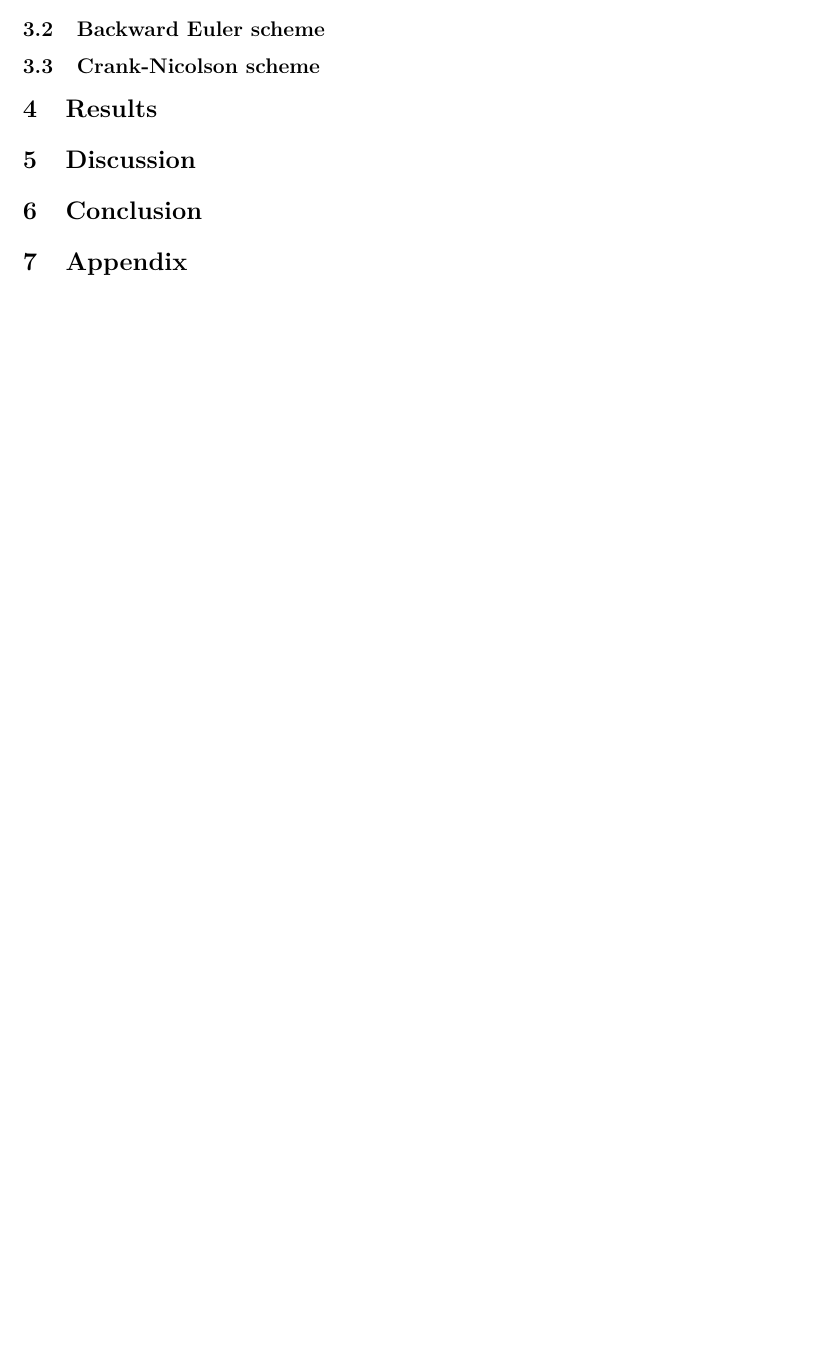
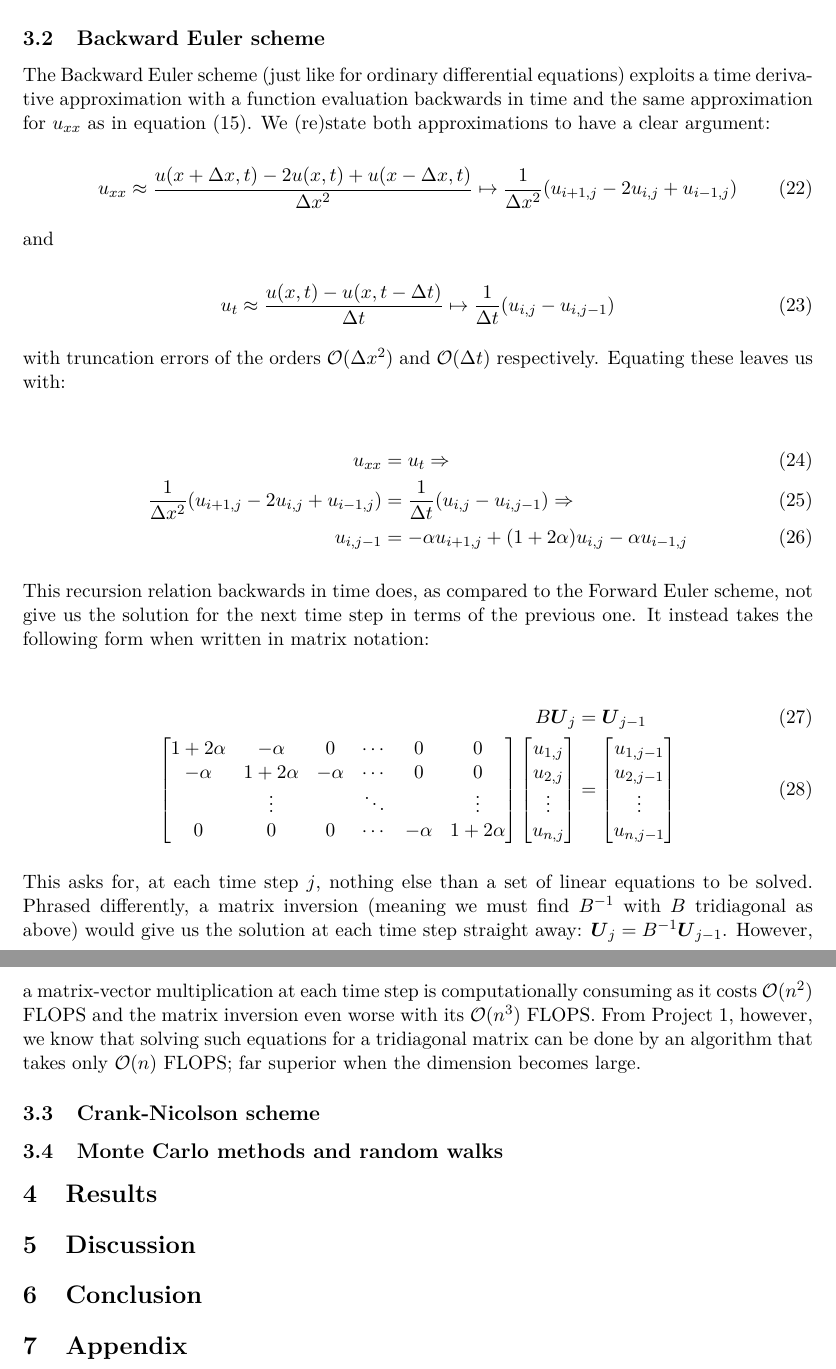
Before and after one commit to henrisro/Project5, a LaTeX paper (Project5.tex): part of page 4 of 4 before the commit and two parts of pages 5 and 6 of 6 after it, the two joined at a grey line, cut so that both start at the same text, the shorter picture padded with empty space. Compiled offline with pdfLaTeX.

Commit message:
Updated tex file
Added material on Forward Euler and Backward Euler schemes.

```diff
--- a/Project5.tex
+++ b/Project5.tex
@@ -192,0 +212 @@ u(x,t) = 1-x - \frac{2}{\pi} \sum_{n=1}^{\infty} \frac{\sin(n\pi x)}{n} e^{-(n\p
+u_{xx} \approx \frac{u(x+\Delta x,t)-2u(x,t)+u(x-\Delta x, t)}{\Delta x^2} \mapsto \frac{1}{\Delta x^2} (u_{i+1,j}-2u_{i,j}+u_{i-1,j})
@@ -193,5 +252,53 @@ u(x,t) = 1-x - \frac{2}{\pi} \sum_{n=1}^{\infty} \frac{\sin(n\pi x)}{n} e^{-(n\p
+with the initial condition (in our case) $\boldsymbol{U}_0 = (u_0(0), u_0(\Delta x), \dots, u_0(1))^T = (1,0,\dots,0)^T$.
+
 \subsection{Backward Euler scheme}
+The Backward Euler scheme (just like for ordinary differential equations) exploits a time derivative approximation with a function evaluation backwards in time and the same approximation for $u_{xx}$ as in equation (\ref{eq:Forward_uxx}). We (re)state both approximations to have a clear argument:
+
+\begin{equation}
+u_{xx} \approx \frac{u(x+\Delta x,t)-2u(x,t)+u(x-\Delta x, t)}{\Delta x^2} \mapsto \frac{1}{\Delta x^2} (u_{i+1,j}-2u_{i,j}+u_{i-1,j})
+\label{eq:Backward_uxx}
+\end{equation}
+
+and
+
+\begin{equation}
+u_{t} \approx \frac{u(x,t)-u(x,t-\Delta t)}{\Delta t} \mapsto \frac{1}{\Delta t} (u_{i,j}-u_{i,j-1})
+\label{eq:Backward_ut}
+\end{equation}
+
+with truncation errors of the orders $\mathcal{O}(\Delta x^2)$ and $\mathcal{O}(\Delta t)$ respectively. Equating these leaves us with:
+
+\begin{align}
+u_{xx} &= u_t \Rightarrow \\
+ \frac{1}{\Delta x^2} (u_{i+1,j}-2u_{i,j}+u_{i-1,j}) &= \frac{1}{\Delta t} (u_{i,j}-u_{i,j-1}) \Rightarrow \\
+ u_{i,j-1} &= -\alpha u_{i+1,j} + (1+2\alpha)u_{i,j} - \alpha u_{i-1,j}
+\label{eq:Backward_Euler_scheme}
+\end{align}
+
+This recursion relation backwards in time does, as compared to the Forward Euler scheme, not give us the solution for the next time step in terms of the previous one. It instead takes the following form when written in matrix notation:
+
+\begin{align}
+B \boldsymbol{U}_j &= \boldsymbol{U}_{j-1} \\
+\begin{bmatrix}
+ 1+2\alpha & -\alpha & 0 & \cdots & 0 & 0 \\
+ -\alpha & 1+2\alpha & -\alpha & \cdots & 0 & 0 \\
+  & \vdots & & \ddots & & \vdots \\
+ 0 & 0 & 0 & \cdots & -\alpha & 1+2\alpha \\
+\end{bmatrix}
+\begin{bmatrix}
+u_{1,j} \\ u_{2,j} \\ \vdots \\ u_{n,j}
+\end{bmatrix}
+&=
+\begin{bmatrix}
+u_{1,j-1} \\ u_{2,j-1} \\ \vdots \\ u_{n,j-1}
+\end{bmatrix}
+\label{eq:Backwards_Euler_matrix}
+\end{align}
+
+This asks for, at each time step $j$, nothing else than a set of linear equations to be solved. Phrased differently, a matrix inversion (meaning we must find $B^{-1}$ with $B$ tridiagonal as above) would give us the solution at each time step straight away: $\boldsymbol{U}_j = B^{-1} \boldsymbol{U}_{j-1}$. However, a matrix-vector multiplication at each time step is computationally consuming as it costs $\mathcal{O}(n^2)$ FLOPS and the matrix inversion even worse with its $\mathcal{O}(n^3)$ FLOPS. From Project 1, however, we know that solving such equations for a tridiagonal matrix can be done by an algorithm that takes only $\mathcal{O}(n)$ FLOPS; far superior when the dimension becomes large.
+
 \subsection{Crank-Nicolson scheme}
+\subsection{Monte Carlo methods and random walks}
 
 \section{Results}
 
```
Also changed, not shown: Project5.pdf, Project5.tex (60 more changed lines), 3 other files.
